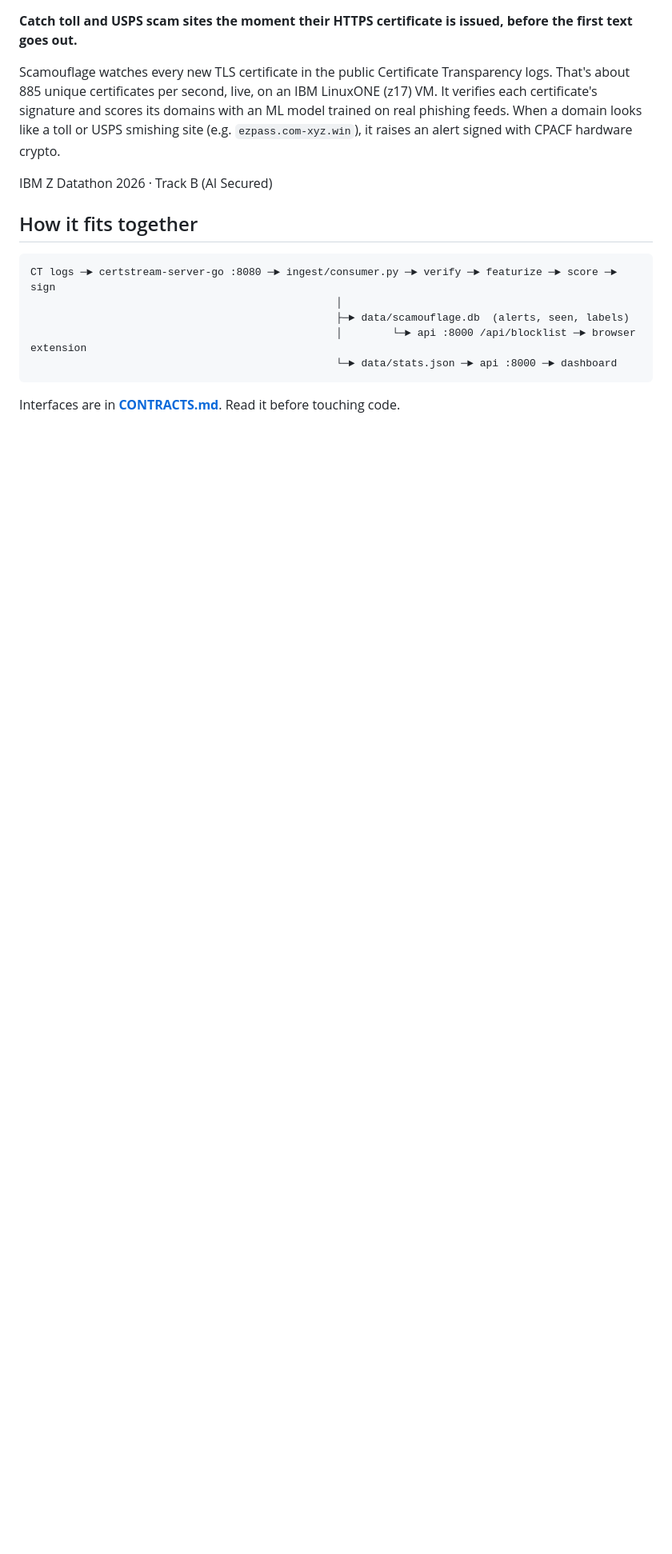
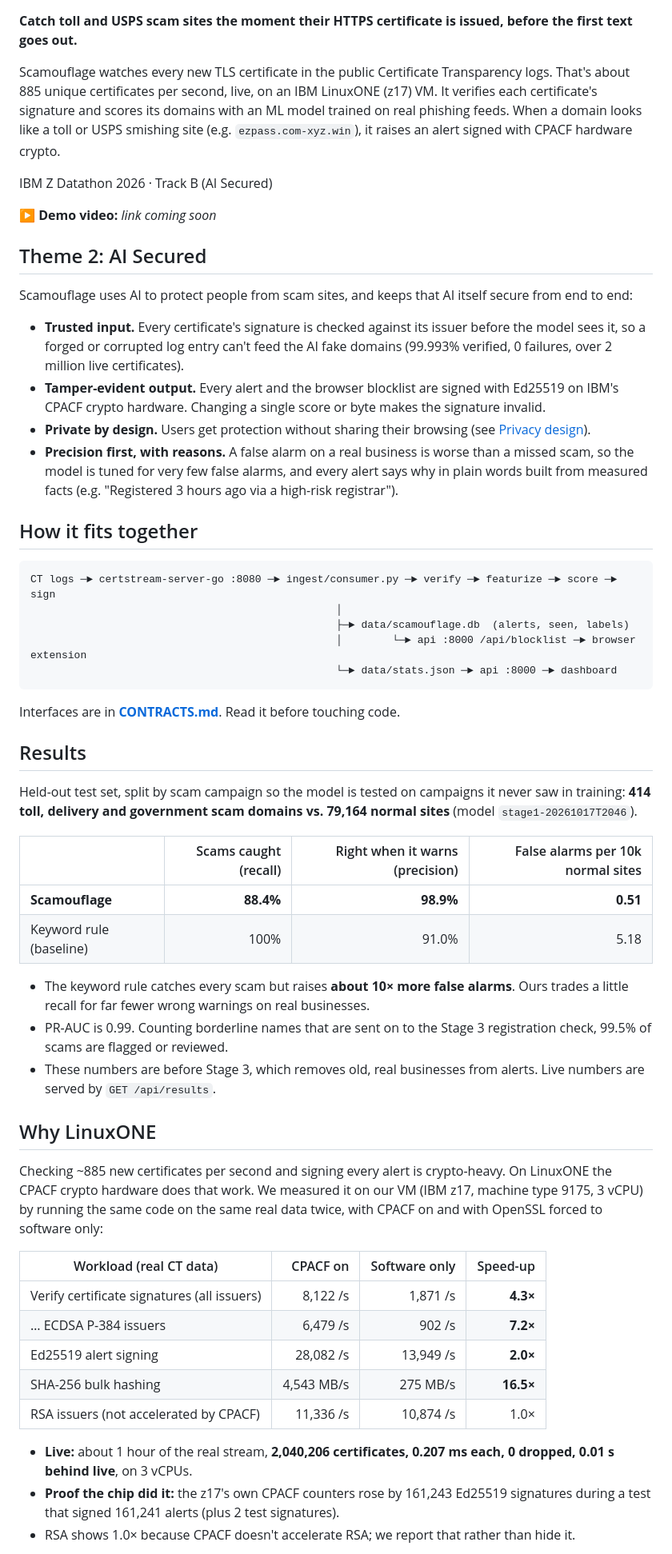
Before and after one commit to shriya77/Scamouflage, a Markdown page: README.md, the part around one of its changes. Shown at 80% size. GitHub-like rendering; blank space fills up the shorter version.

````diff
--- a/README.md
+++ b/README.md
@@ -5,6 +5,17 @@
 Scamouflage watches every new TLS certificate in the public Certificate Transparency logs. That's about 885 unique certificates per second, live, on an IBM LinuxONE (z17) VM. It verifies each certificate's signature and scores its domains with an ML model trained on real phishing feeds. When a domain looks like a toll or USPS smishing site (e.g. `ezpass.com-xyz.win`), it raises an alert signed with CPACF hardware crypto.
 
 IBM Z Datathon 2026 · Track B (AI Secured)
+
+▶ **Demo video:** _link coming soon_ <!-- TODO: add the demo video URL -->
+
+## Theme 2: AI Secured
+
+Scamouflage uses AI to protect people from scam sites, and keeps that AI itself secure from end to end:
+
+- **Trusted input.** Every certificate's signature is checked against its issuer before the model sees it, so a forged or corrupted log entry can't feed the AI fake domains (99.993% verified, 0 failures, over 2 million live certificates).
+- **Tamper-evident output.** Every alert and the browser blocklist are signed with Ed25519 on IBM's CPACF crypto hardware. Changing a single score or byte makes the signature invalid.
+- **Private by design.** Users get protection without sharing their browsing (see [Privacy design](#privacy-design)).
+- **Precision first, with reasons.** A false alarm on a real business is worse than a missed scam, so the model is tuned for very few false alarms, and every alert says why in plain words built from measured facts (e.g. "Registered 3 hours ago via a high-risk registrar").
 
 ## How it fits together
 
@@ -17,3 +28,33 @@ CT logs ─► certstream-server-go :8080 ─► ingest/consumer.py ─► verif
 ```
 
 Interfaces are in **[CONTRACTS.md](CONTRACTS.md)**. Read it before touching code.
+
+## Results
+
+Held-out test set, split by scam campaign so the model is tested on campaigns it never saw in training: **414 toll, delivery and government scam domains vs. 79,164 normal sites** (model `stage1-20261017T2046`).
+
+| | Scams caught (recall) | Right when it warns (precision) | False alarms per 10k normal sites |
+|---|---:|---:|---:|
+| **Scamouflage** | **88.4%** | **98.9%** | **0.51** |
+| Keyword rule (baseline) | 100% | 91.0% | 5.18 |
+
+- The keyword rule catches every scam but raises **about 10× more false alarms**. Ours trades a little recall for far fewer wrong warnings on real businesses.
+- PR-AUC is 0.99. Counting borderline names that are sent on to the Stage 3 registration check, 99.5% of scams are flagged or reviewed.
+- These numbers are before Stage 3, which removes old, real businesses from alerts. Live numbers are served by `GET /api/results`.
+
+## Why LinuxONE
+
+Checking ~885 new certificates per second and signing every alert is crypto-heavy. On LinuxONE the CPACF crypto hardware does that work. We measured it on our VM (IBM z17, machine type 9175, 3 vCPU) by running the same code on the same real data twice, with CPACF on and with OpenSSL forced to software only:
+
+| Workload (real CT data) | CPACF on | Software only | Speed-up |
+|---|---:|---:|---:|
+| Verify certificate signatures (all issuers) | 8,122 /s | 1,871 /s | **4.3×** |
+| … ECDSA P-384 issuers | 6,479 /s | 902 /s | **7.2×** |
+| Ed25519 alert signing | 28,082 /s | 13,949 /s | **2.0×** |
+| SHA-256 bulk hashing | 4,543 MB/s | 275 MB/s | **16.5×** |
+| RSA issuers (not accelerated by CPACF) | 11,336 /s | 10,874 /s | 1.0× |
+
+- **Live:** about 1 hour of the real stream, **2,040,206 certificates, 0.207 ms each, 0 dropped, 0.01 s behind live**, on 3 vCPUs.
+- **Proof the chip did it:** the z17's own CPACF counters rose by 161,243 Ed25519 signatures during a test that signed 161,241 alerts (plus 2 test signatures).
+- RSA shows 1.0× because CPACF doesn't accelerate RSA; we report that rather than hide it.
+
````
Also changed, not shown: other parts of README.md (+29 -1 lines).
